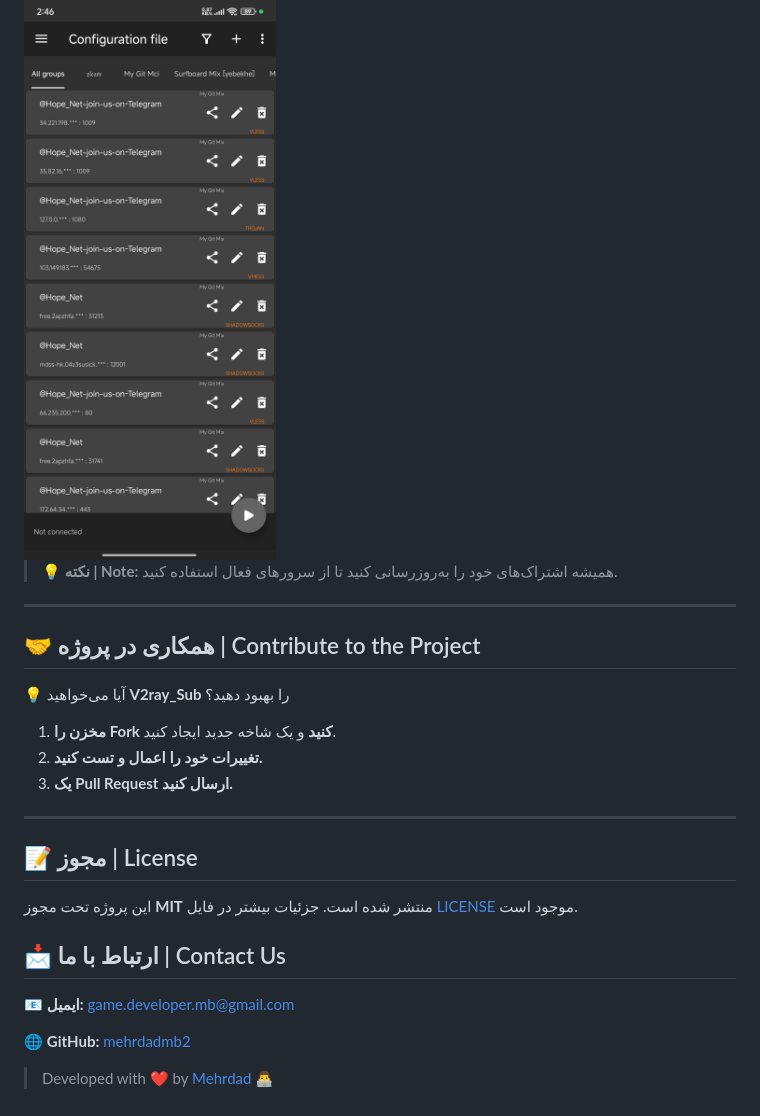
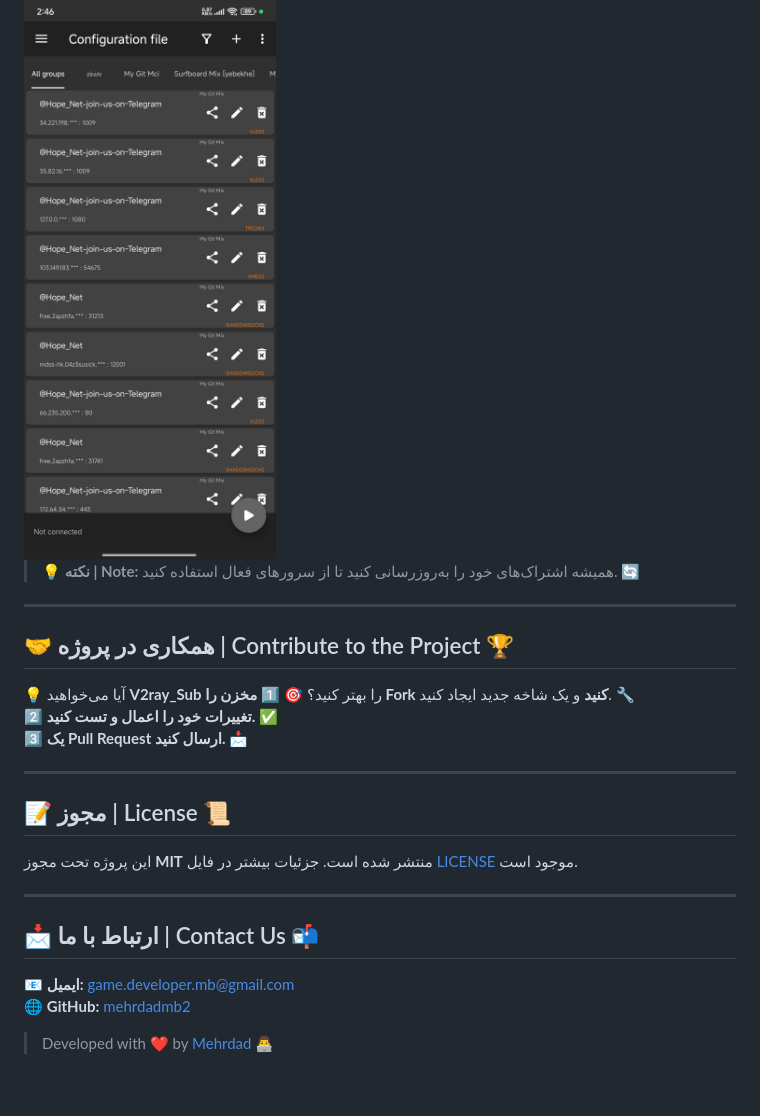
Before and after one commit to mehrdadmb2/V2ray_Sub, a Markdown page: README.md, the part around the change printed below. Drawn GitHub-style.

```diff
--- a/README.md
+++ b/README.md
@@ -81,26 +82,27 @@ python v2ray_sub_manager.py
 <img src="Pic/Screenshot_2025-02-27-14-46-54-915_com.v2ray.ang.jpg" width="300">
 
-> 💡 **نکته | Note:** همیشه اشتراک‌های خود را به‌روزرسانی کنید تا از سرورهای فعال استفاده کنید.
+> 💡 **نکته | Note:** همیشه اشتراک‌های خود را به‌روزرسانی کنید تا از سرورهای فعال استفاده کنید. 🔄
 
 ---
 
-## 🤝 همکاری در پروژه | Contribute to the Project
+## 🤝 همکاری در پروژه | Contribute to the Project 🏆
 
-💡 آیا می‌خواهید **V2ray_Sub** را بهبود دهید؟
-1. **مخزن را Fork کنید** و یک شاخه جدید ایجاد کنید.
-2. **تغییرات خود را اعمال و تست کنید.**
-3. **یک Pull Request ارسال کنید.**
+💡 آیا می‌خواهید **V2ray_Sub** را بهتر کنید؟ 🎯
+1️⃣ **مخزن را Fork کنید** و یک شاخه جدید ایجاد کنید. 🔧
+2️⃣ **تغییرات خود را اعمال و تست کنید.** ✅
+3️⃣ **یک Pull Request ارسال کنید.** 📩
 
 ---
 
-## 📝 مجوز | License
+## 📝 مجوز | License 📜
 
 این پروژه تحت مجوز **MIT** منتشر شده است. جزئیات بیشتر در فایل [LICENSE](LICENSE) موجود است.
 
-## 📩 ارتباط با ما | Contact Us
+---
+
+## 📩 ارتباط با ما | Contact Us 📬
 
 📧 **ایمیل:** [game.developer.mb@gmail.com](mailto:game.developer.mb@gmail.com)
-
 🌐 **GitHub:** [mehrdadmb2](https://github.com/mehrdadmb2)
 
 > Developed with ❤️ by [Mehrdad](https://github.com/mehrdadmb2) 👨‍💻
```
Also changed, not shown: other parts of README.md (+35 -34 lines).
